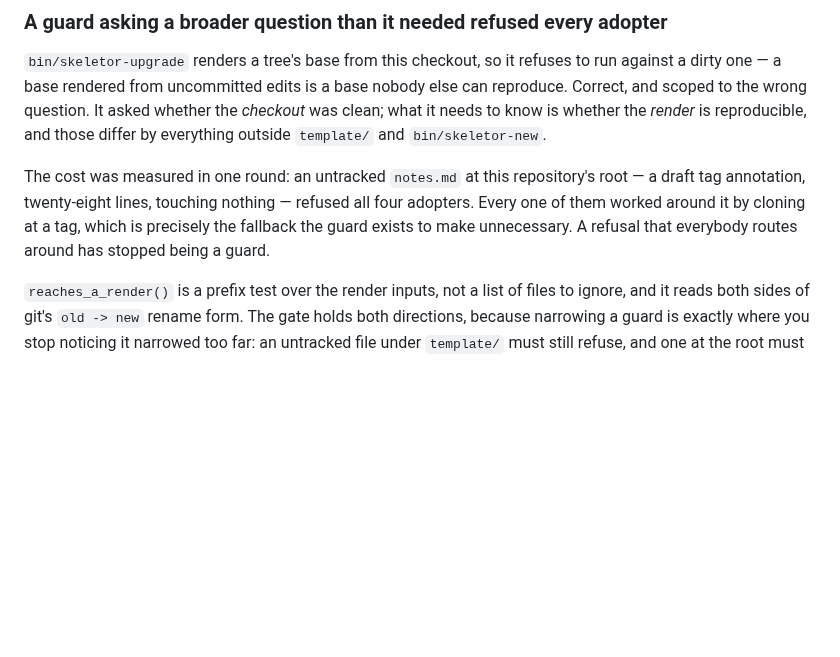
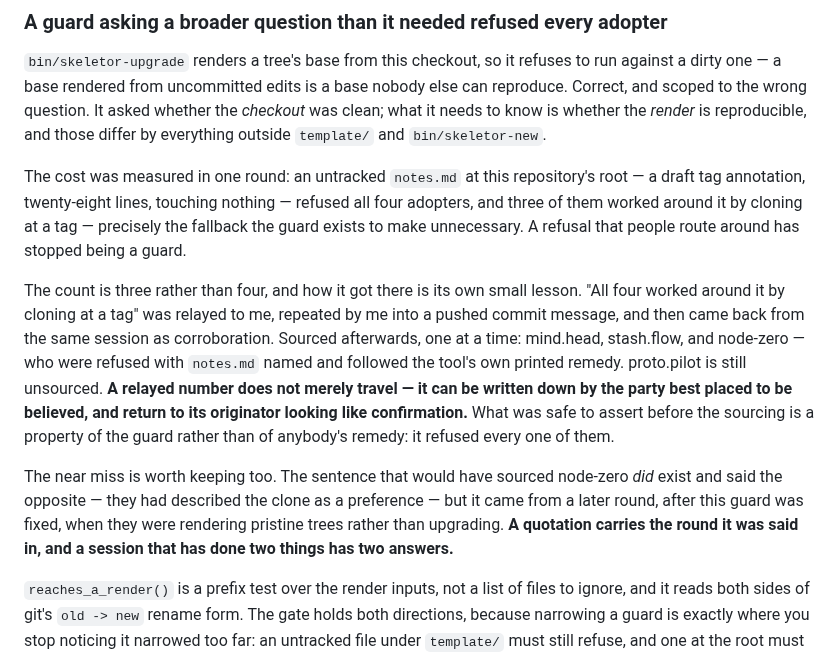
Before and after one commit to skyrowlabs/skeletor, a Markdown page: docs/DESIGN_RATIONALE.md, the part around the change. Drawn GitHub-style; blank space fills up the shorter version.

Commit message:
docs: three adopters cloned at a tag, and one of them nearly went unsourced
node-zero sourced themselves: refused in round 2 with `notes.md` named, then
followed the tool's own printed remedy. The count is three, with proto.pilot
still unsourced.

The near miss is the part worth keeping. A sentence from node-zero describing
the clone as a preference did exist, and it was from a later round — after this
guard was fixed, when they were rendering pristine trees rather than upgrading.
A quotation carries the round it was said in, and a session that has done two
things has two answers.

Co-Authored-By: Claude Opus 5 (1M context) <noreply@anthropic.com>
Claude-Session: https://claude.ai/code/session_01R9LsPYJv3W8efpEeYCYyuf

```diff
--- a/docs/DESIGN_RATIONALE.md
+++ b/docs/DESIGN_RATIONALE.md
@@ -1846,9 +1846,27 @@ is reproducible, and those differ by everything outside `template/` and
 
 The cost was measured in one round: an untracked `notes.md` at this repository's
 root — a draft tag annotation, twenty-eight lines, touching nothing — refused
-all four adopters. Every one of them worked around it by cloning at a tag, which
-is precisely the fallback the guard exists to make unnecessary. A refusal that
-everybody routes around has stopped being a guard.
+all four adopters, and three of them worked around it by cloning at a tag —
+precisely the fallback the guard exists to make unnecessary. A refusal that
+people route around has stopped being a guard.
+
+The count is three rather than four, and how it got there is its own small
+lesson. "All four worked around it by cloning at a tag" was relayed to me,
+repeated by me into a pushed commit message, and then came back from the same
+session as corroboration. Sourced afterwards, one at a time: mind.head,
+stash.flow, and node-zero — who were refused with `notes.md` named and followed
+the tool's own printed remedy. proto.pilot is still unsourced. **A relayed
+number does not merely travel — it can be written down by the party best placed
+to be believed, and return to its originator looking like confirmation.** What
+was safe to assert before the sourcing is a property of the guard rather than of
+anybody's remedy: it refused every one of them.
+
+The near miss is worth keeping too. The sentence that would have sourced
+node-zero *did* exist and said the opposite — they had described the clone as a
+preference — but it came from a later round, after this guard was fixed, when
+they were rendering pristine trees rather than upgrading. **A quotation carries
+the round it was said in, and a session that has done two things has two
+answers.**
 
 `reaches_a_render()` is a prefix test over the render inputs, not a list of
 files to ignore, and it reads both sides of git's `old -> new` rename form. The
```
